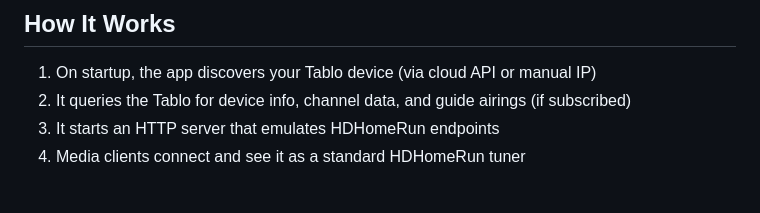
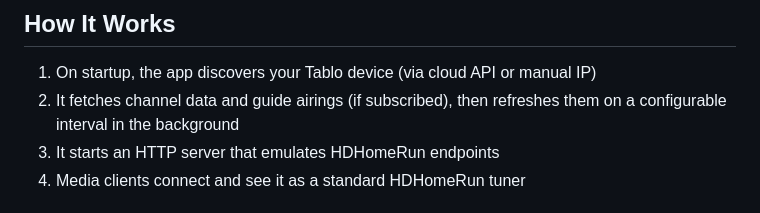
Before and after one commit to gtronset/tablo-legacy-m3u, a Markdown page: README.md, the part around the change. Rendered like a GitHub page.

```diff
--- a/README.md
+++ b/README.md
@@ -49,7 +49,8 @@ Tablo Connect or legacy app availability.
 ## How It Works
 
 1. On startup, the app discovers your Tablo device (via cloud API or manual IP)
-2. It queries the Tablo for device info, channel data, and guide airings (if subscribed)
+2. It fetches channel data and guide airings (if subscribed), then refreshes them on a
+   configurable interval in the background
 3. It starts an HTTP server that emulates HDHomeRun endpoints
 4. Media clients connect and see it as a standard HDHomeRun tuner
 
```
